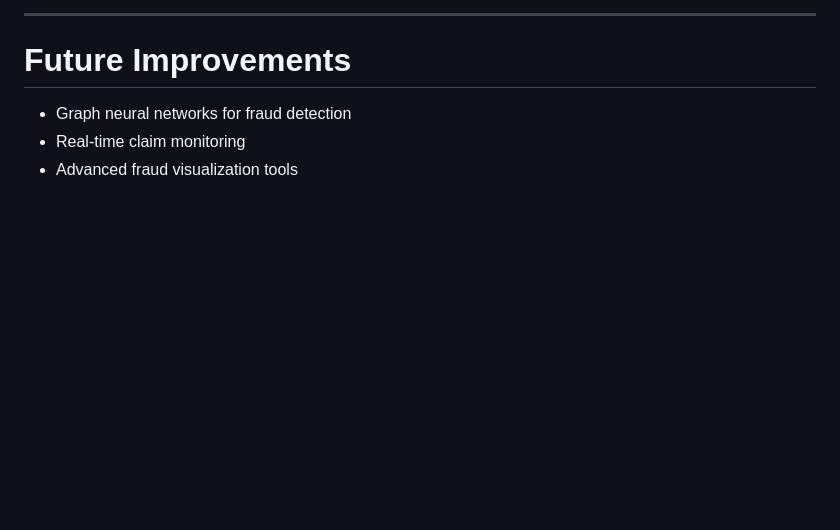
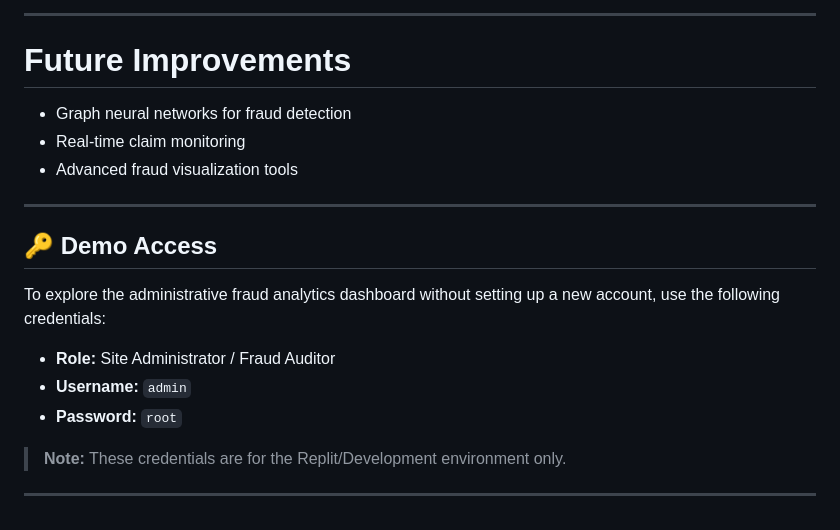
Before and after one commit to Ayushchoudhary1064/Fraud_Auditor_Project, a Markdown page: README.md, the part around the change. GitHub-like rendering; blank space fills up the shorter version.

```diff
--- a/README.md
+++ b/README.md
@@ -158,3 +158,15 @@ http://127.0.0.1:8000
 * Graph neural networks for fraud detection
 * Real-time claim monitoring
 * Advanced fraud visualization tools
+
+---
+
+## 🔑 Demo Access
+To explore the administrative fraud analytics dashboard without setting up a new account, use the following credentials:
+
+* **Role:** Site Administrator / Fraud Auditor
+* **Username:** `admin`
+* **Password:** `root`
+
+> **Note:** These credentials are for the Replit/Development environment only.
+---
```
